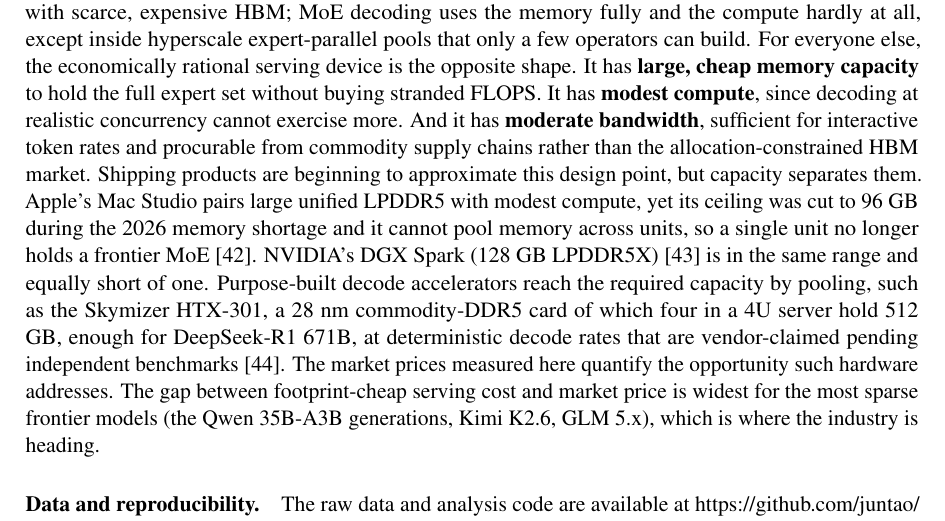
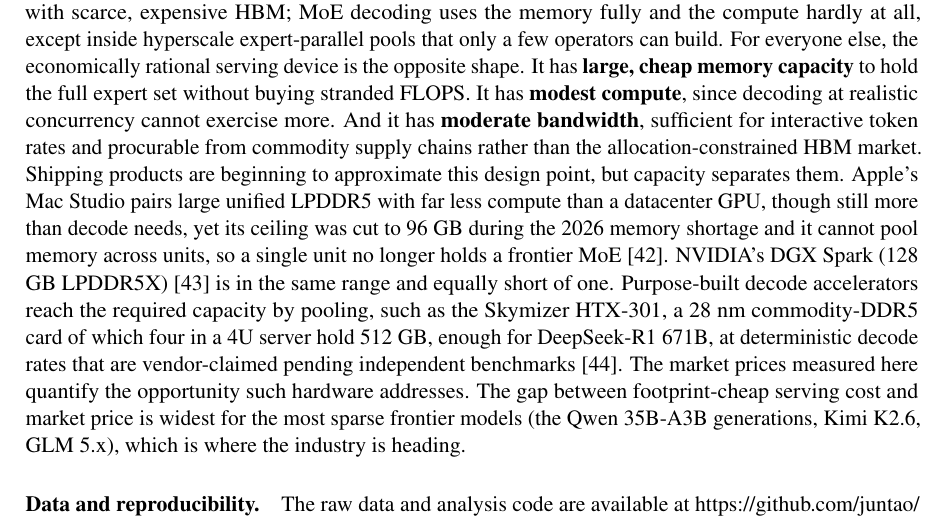
Before and after one commit to juntao/memory_is_the_price, a LaTeX paper (memory_is_the_price.tex): part of page 12 of 17, cut so that both start at the same text. Compiled offline with pdfLaTeX.

Commit message:
Soften Mac Studio compute characterization for cross-paper consistency
The companion economics paper now establishes that the Mac Studio's GPU
carries more compute than decode needs (ridge ~80). Change 'modest compute'
to 'far less compute than a datacenter GPU, though still more than decode
needs' so the two papers agree.

Co-Authored-By: Claude Fable 5 <noreply@anthropic.com>

```diff
--- a/memory_is_the_price.tex
+++ b/memory_is_the_price.tex
@@ -710,7 +710,7 @@ moving, and the scale advantage shows most clearly in who sets the floor.
 Both results point to the same hardware mismatch. The mainstream GPU bundles
 enormous compute with scarce, expensive HBM; MoE decoding uses the memory
 fully and the compute hardly at all, except inside hyperscale expert-parallel
-pools that only a few operators can build. For everyone else, the economically rational serving device is the opposite shape. It has \textbf{large, cheap memory capacity} to hold the full expert set without buying stranded FLOPS. It has \textbf{modest compute}, since decoding at realistic concurrency cannot exercise more. And it has \textbf{moderate bandwidth}, sufficient for interactive token rates and procurable from commodity supply chains rather than the allocation-constrained HBM market. Shipping products are beginning to approximate this design point, but capacity separates them. Apple's Mac Studio pairs large unified LPDDR5 with modest compute, yet its ceiling was cut to 96 GB during the 2026 memory shortage and it cannot pool memory across units, so a single unit no longer holds a frontier MoE~\cite{r42}. NVIDIA's DGX Spark (128 GB LPDDR5X)~\cite{r43} is in the same range and equally short of one. Purpose-built decode accelerators reach the required capacity by pooling, such as the Skymizer HTX-301, a 28 nm commodity-DDR5 card of which four in a 4U server hold 512 GB, enough for DeepSeek-R1 671B, at deterministic decode rates that are vendor-claimed pending independent benchmarks~\cite{r44}. The
+pools that only a few operators can build. For everyone else, the economically rational serving device is the opposite shape. It has \textbf{large, cheap memory capacity} to hold the full expert set without buying stranded FLOPS. It has \textbf{modest compute}, since decoding at realistic concurrency cannot exercise more. And it has \textbf{moderate bandwidth}, sufficient for interactive token rates and procurable from commodity supply chains rather than the allocation-constrained HBM market. Shipping products are beginning to approximate this design point, but capacity separates them. Apple's Mac Studio pairs large unified LPDDR5 with far less compute than a datacenter GPU, though still more than decode needs, yet its ceiling was cut to 96 GB during the 2026 memory shortage and it cannot pool memory across units, so a single unit no longer holds a frontier MoE~\cite{r42}. NVIDIA's DGX Spark (128 GB LPDDR5X)~\cite{r43} is in the same range and equally short of one. Purpose-built decode accelerators reach the required capacity by pooling, such as the Skymizer HTX-301, a 28 nm commodity-DDR5 card of which four in a 4U server hold 512 GB, enough for DeepSeek-R1 671B, at deterministic decode rates that are vendor-claimed pending independent benchmarks~\cite{r44}. The
 market prices measured here quantify the opportunity such hardware
 addresses. The gap between footprint-cheap serving cost and market price is
 widest for the most sparse frontier models (the Qwen 35B-A3B generations,
```
Also changed, not shown: memory_is_the_price.pdf.
